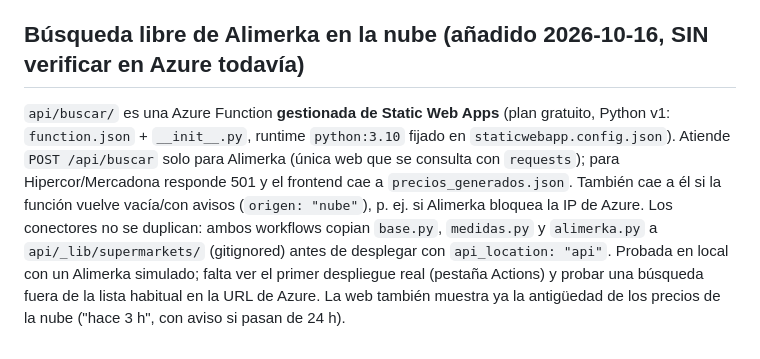
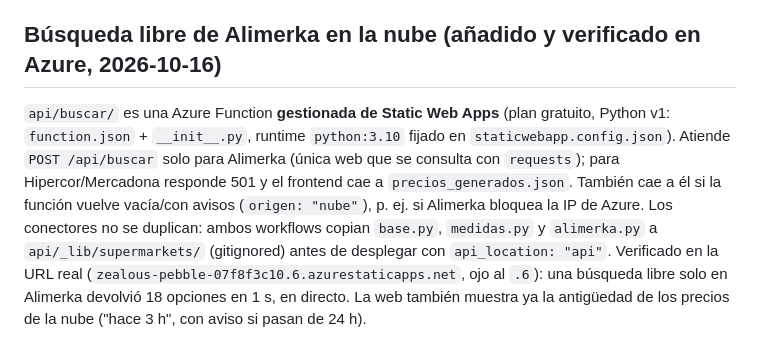
Before and after one commit to IgorDAM/BuscaPrecios, a Markdown page: CLAUDE.md, the part around the change. Rendered like a GitHub page.

Commit message:
Documenta verificación de la función de Alimerka en Azure

```diff
--- a/CLAUDE.md
+++ b/CLAUDE.md
@@ -424,7 +424,7 @@ zanahoria baby en vez de a granel +1,78 €, lomo envasado +1,95 €, antical
 +2,00 €, magnesio +0,85 €... compensado en parte por jabón de manos y
 leche más baratos).
 
-## Búsqueda libre de Alimerka en la nube (añadido 2026-10-16, SIN verificar en Azure todavía)
+## Búsqueda libre de Alimerka en la nube (añadido y verificado en Azure, 2026-10-16)
 
 `api/buscar/` es una Azure Function **gestionada de Static Web Apps** (plan
 gratuito, Python v1: `function.json` + `__init__.py`, runtime `python:3.10`
@@ -434,8 +434,8 @@ responde 501 y el frontend cae a `precios_generados.json`. También cae a él si
 la función vuelve vacía/con avisos (`origen: "nube"`), p. ej. si Alimerka
 bloquea la IP de Azure. Los conectores no se duplican: ambos workflows copian
 `base.py`, `medidas.py` y `alimerka.py` a `api/_lib/supermarkets/` (gitignored)
-antes de desplegar con `api_location: "api"`. Probada en local con un Alimerka
-simulado; falta ver el primer despliegue real (pestaña Actions) y probar una
-búsqueda fuera de la lista habitual en la URL de Azure.
+antes de desplegar con `api_location: "api"`. Verificado en la URL real
+(`zealous-pebble-07f8f3c10.6.azurestaticapps.net`, ojo al `.6`): una búsqueda
+libre solo en Alimerka devolvió 18 opciones en 1 s, en directo.
 La web también muestra ya la antigüedad de los precios de la nube ("hace 3 h",
 con aviso si pasan de 24 h).
```
